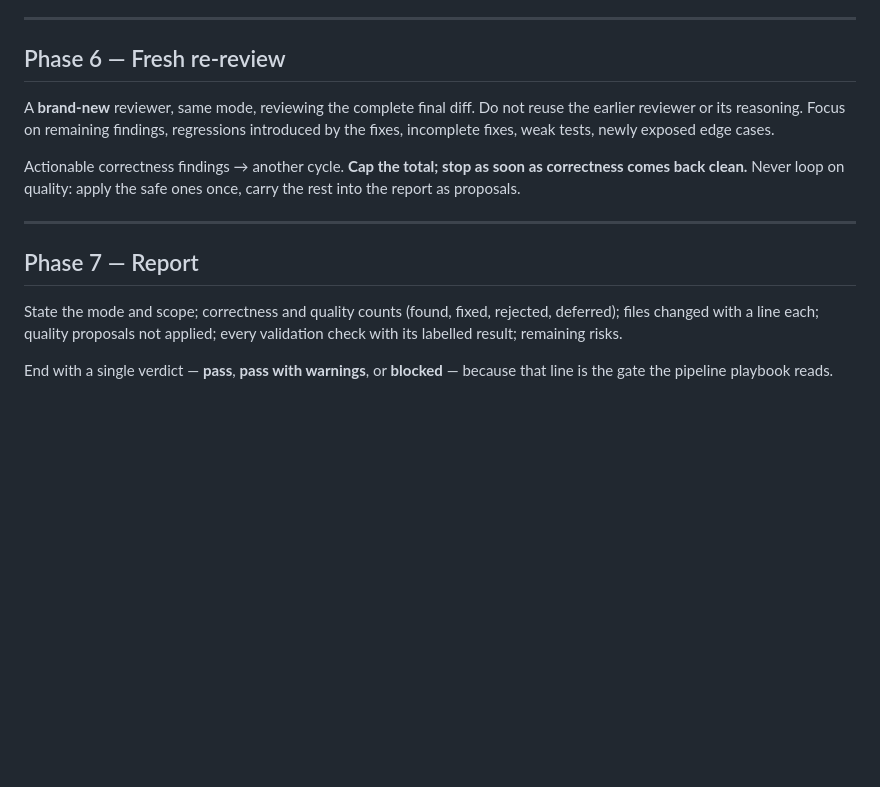
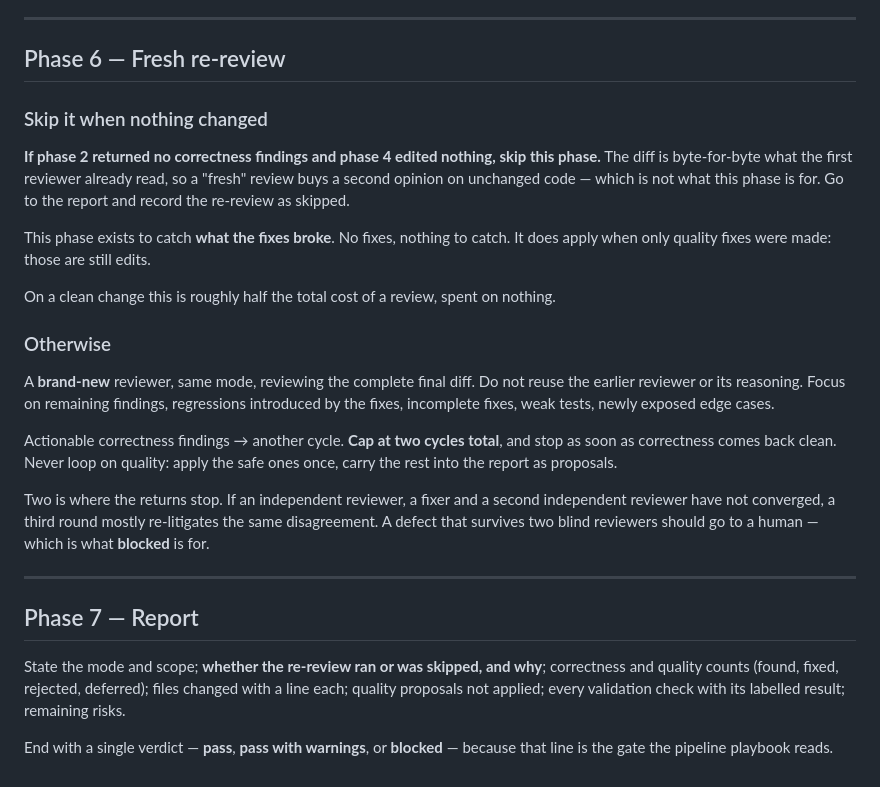
Before and after one commit to MateoParodi/awesome-harness, a Markdown page: core/review-and-fix.md, the part around the change. Rendered like a GitHub page; blank space fills up the shorter version.

Commit message:
perf(review-and-fix): skip the re-review when nothing changed, cap at 2 cycles
On a clean change the sequence was: review the diff, run the checks, then hand
the identical diff to a second fresh reviewer. Nothing had been fixed, so that
second review read byte-for-byte what the first one read — roughly half the
cost of a clean review, spent on nothing.

Phase 6 exists to catch what the fixes broke. No fixes, nothing to catch.

The cycle cap drops from three to two. If an independent reviewer, a fixer and
a second independent reviewer have not converged, a third round mostly
re-litigates the same disagreement. A defect that survives two blind reviewers
belongs with a human, which is what blocked is for.

Also syncs core/pipeline.md with the current doctrine: a spec-driven ticket is
done rather than skipped, and an unresolved product decision is a question to
ask, not a reason to pull the ticket out of the queue.

```diff
--- a/core/review-and-fix.md
+++ b/core/review-and-fix.md
@@ -112,21 +112,41 @@ check: passed, failed, could-not-run, pre-existing failure, or skipped with a re
 
 ## Phase 6 — Fresh re-review
 
+### Skip it when nothing changed
+
+**If phase 2 returned no correctness findings and phase 4 edited nothing, skip this phase.**
+The diff is byte-for-byte what the first reviewer already read, so a "fresh" review buys a
+second opinion on unchanged code — which is not what this phase is for. Go to the report
+and record the re-review as skipped.
+
+This phase exists to catch **what the fixes broke**. No fixes, nothing to catch. It does
+apply when only quality fixes were made: those are still edits.
+
+On a clean change this is roughly half the total cost of a review, spent on nothing.
+
+### Otherwise
+
 A **brand-new** reviewer, same mode, reviewing the complete final diff. Do not reuse the
 earlier reviewer or its reasoning. Focus on remaining findings, regressions introduced by
 the fixes, incomplete fixes, weak tests, newly exposed edge cases.
 
-Actionable correctness findings → another cycle. **Cap the total; stop as soon as
-correctness comes back clean.** Never loop on quality: apply the safe ones once, carry the
-rest into the report as proposals.
+Actionable correctness findings → another cycle. **Cap at two cycles total**, and stop as
+soon as correctness comes back clean. Never loop on quality: apply the safe ones once,
+carry the rest into the report as proposals.
+
+Two is where the returns stop. If an independent reviewer, a fixer and a second independent
+reviewer have not converged, a third round mostly re-litigates the same disagreement. A
+defect that survives two blind reviewers should go to a human — which is what **blocked**
+is for.
 
 ---
 
 ## Phase 7 — Report
 
-State the mode and scope; correctness and quality counts (found, fixed, rejected,
-deferred); files changed with a line each; quality proposals not applied; every validation
-check with its labelled result; remaining risks.
+State the mode and scope; **whether the re-review ran or was skipped, and why**; correctness
+and quality counts (found, fixed, rejected, deferred); files changed with a line each;
+quality proposals not applied; every validation check with its labelled result; remaining
+risks.
 
 End with a single verdict — **pass**, **pass with warnings**, or **blocked** — because that
 line is the gate the pipeline playbook reads.
```
Also changed, not shown: core/pipeline.md (+13 -5 lines).
